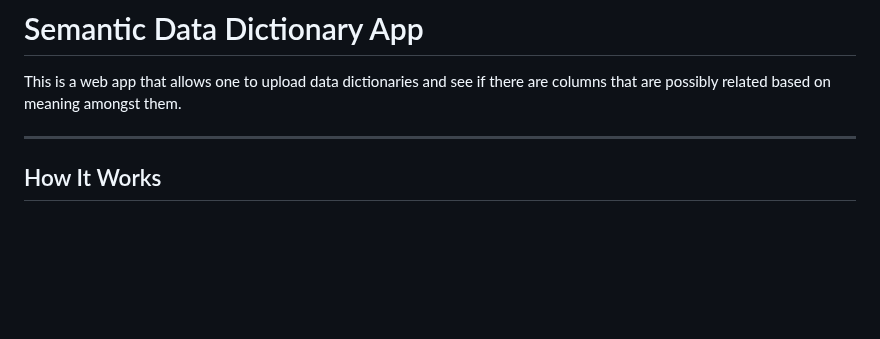
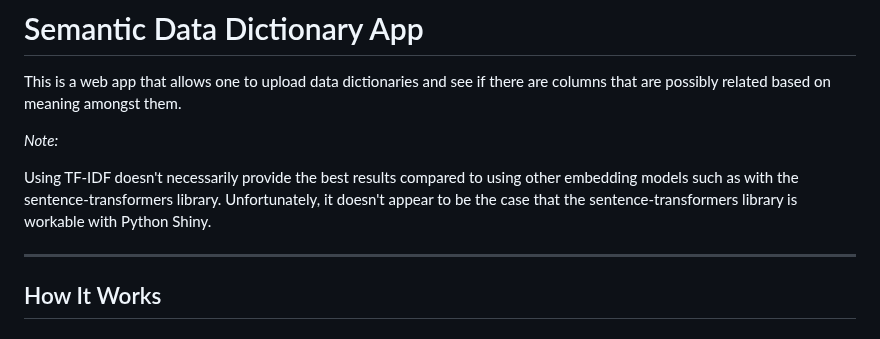
Before and after one commit to c-a-s-t-l-e/semantic_data_dictionaries_app, a Markdown page: README.md, the part around the change. GitHub-like rendering; blank space fills up the shorter version.

```diff
--- a/README.md
+++ b/README.md
@@ -1,5 +1,9 @@
 # Semantic Data Dictionary App
 This is a web app that allows one to upload data dictionaries and see if there are columns that are possibly related based on meaning amongst them.
+
+_Note:_
+
+Using TF-IDF doesn't necessarily provide the best results compared to using other embedding models such as with the sentence-transformers library. Unfortunately, it doesn't appear to be the case that the sentence-transformers library is workable with Python Shiny.
 
 ---
 
```
